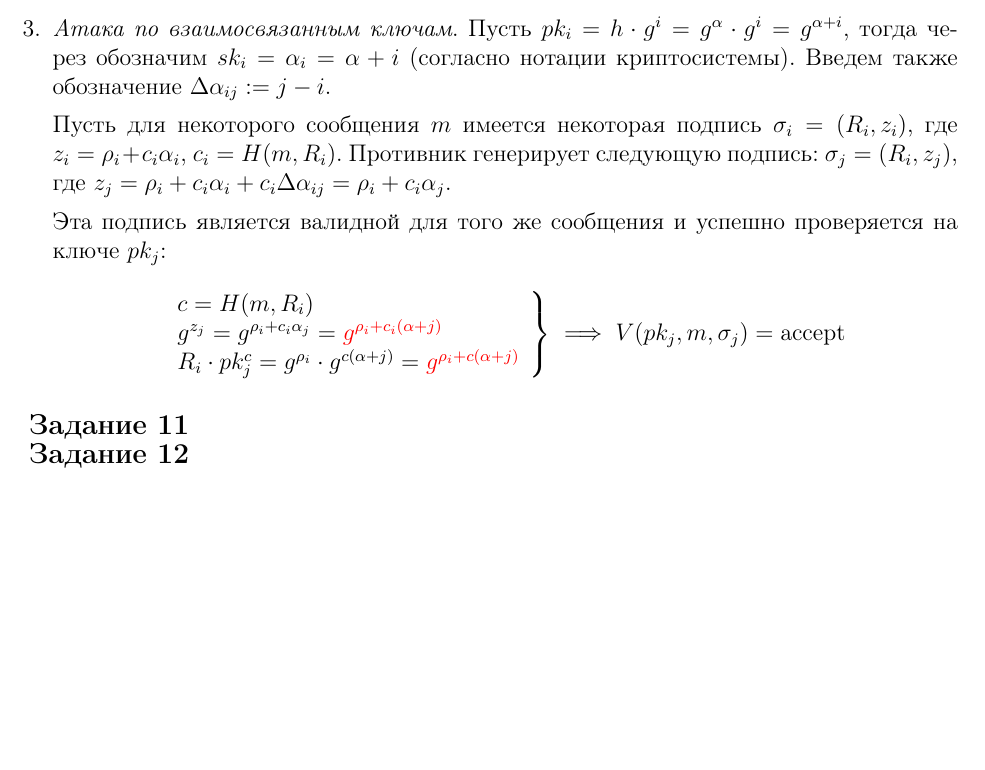
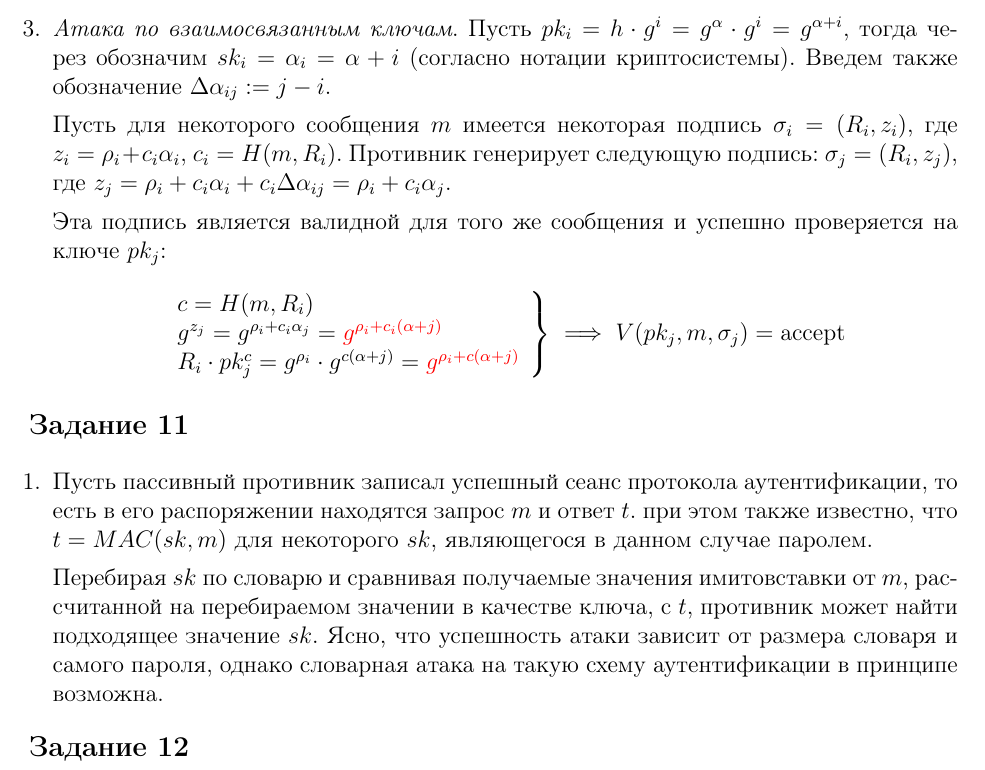
Before and after one commit to GeorgiiFirsov/applied-cryptography, a LaTeX document (HW/HW.tex): part of page 7 of 7, cut so that both start at the same text, the shorter picture padded with empty space. Compiled offline with pdfLaTeX.

Commit message:
feat: HW. Task 11.1

```diff
--- a/HW/HW.tex
+++ b/HW/HW.tex
@@ -453,6 +453,17 @@ $e_{\mathbb{G}}$, являются образующими. Это значит,
 
 \mysection{Задание 11}
 
+\begin{enumerate}
+	\item Пусть пассивный противник записал успешный сеанс протокола аутентификации, то есть в его
+		распоряжении находятся запрос $m$ и ответ $t$. при этом также известно, что $t = MAC(sk, m)$
+		для некоторого $sk$, являющегося в данном случае паролем.
+
+		Перебирая $sk$ по словарю и сравнивая получаемые значения имитовставки от $m$, рассчитанной
+		на перебираемом значении в качестве ключа, с $t$, противник может найти подходящее значение
+		$sk$. Ясно, что успешность атаки зависит от размера словаря и самого пароля, однако словарная
+		атака на такую схему аутентификации в принципе возможна.
+\end{enumerate}
+
 \mysection{Задание 12}
 
 \end{document}
```
Also changed, not shown: HW/HW.pdf.
